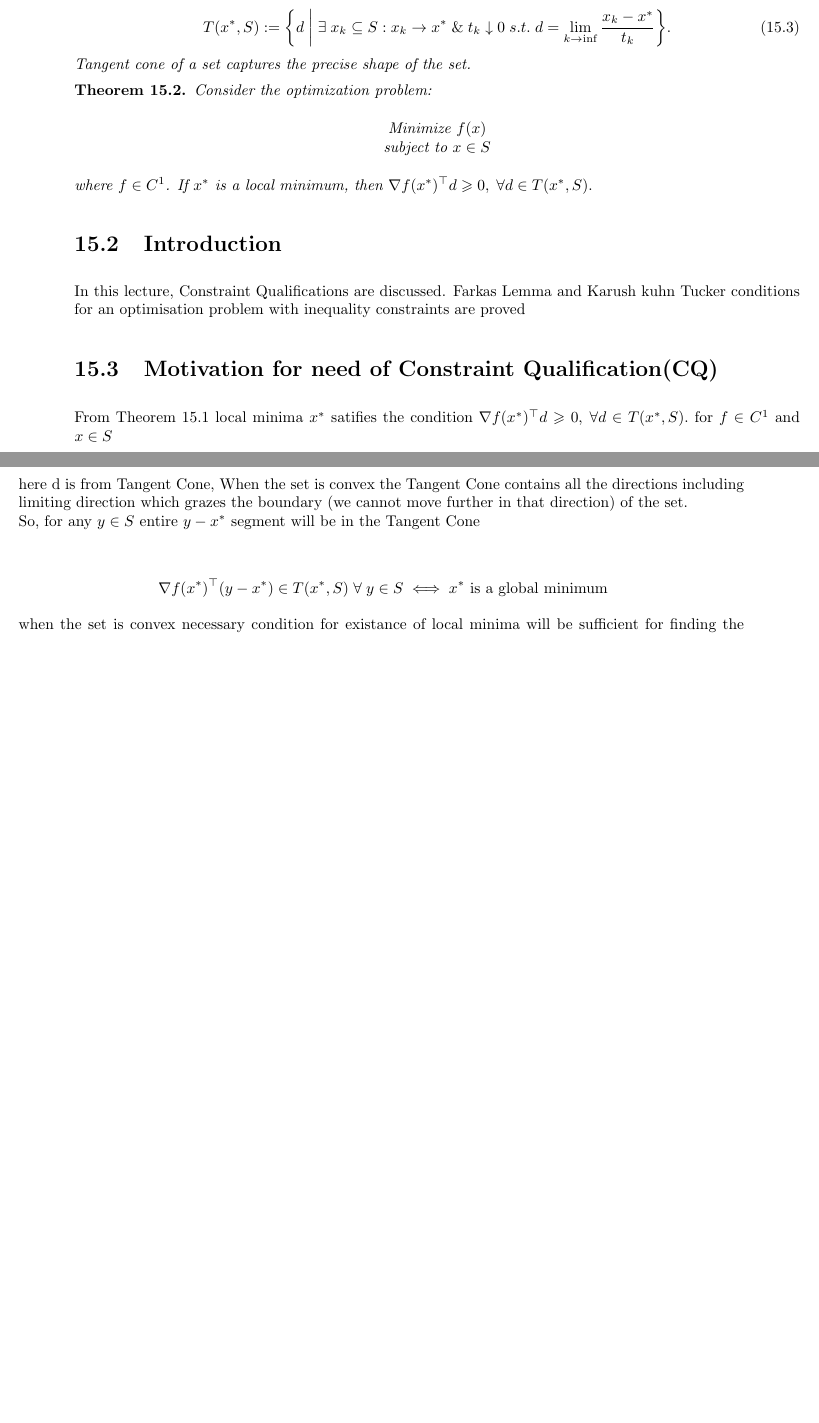
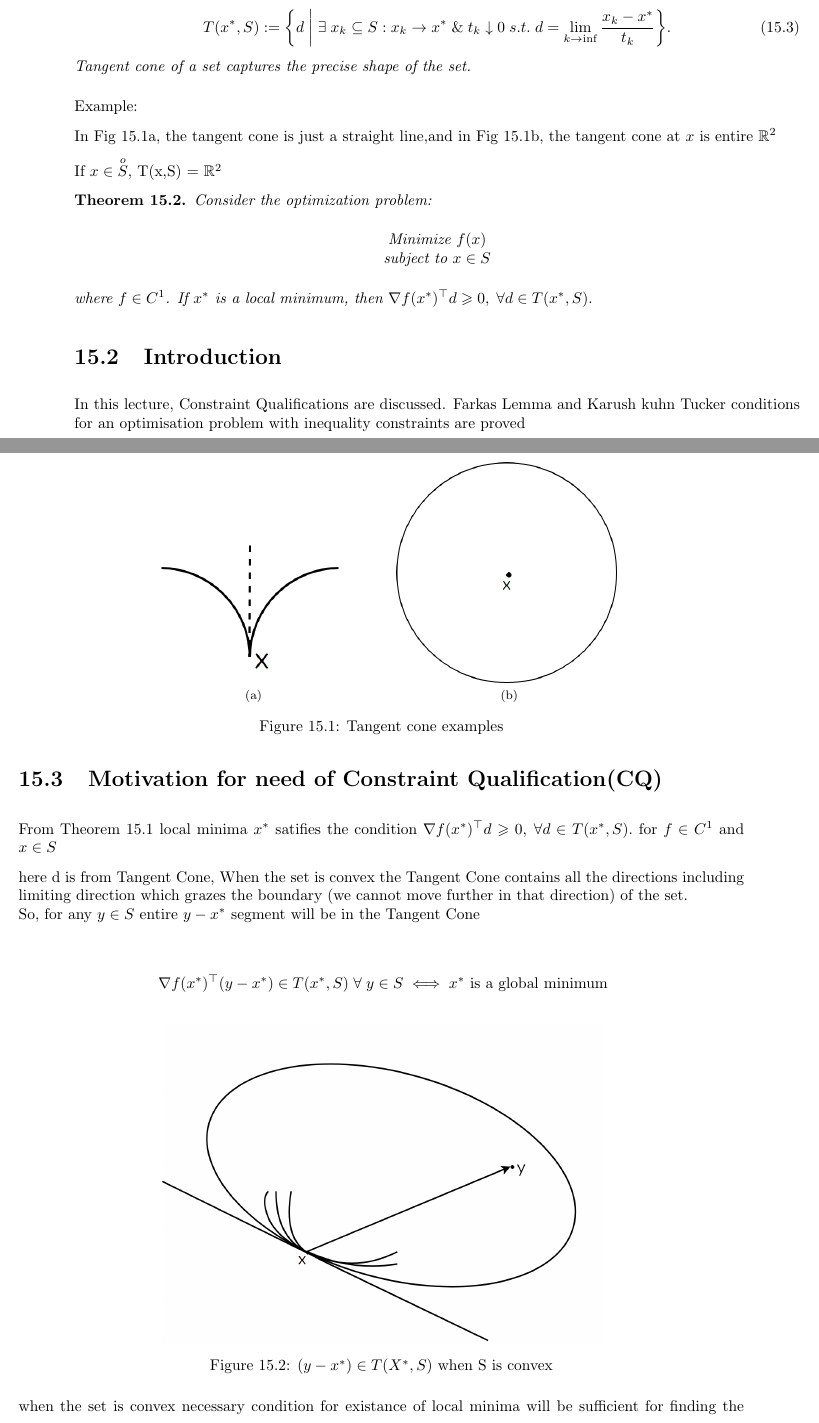
Before and after one commit to M-ark17/optimisation_script, a LaTeX document (SC607-2019-Lecture15.tex): two parts of pages 1 and 2 of 4 before the commit and two parts of pages 1 and 2 of 6 after it, joined at a grey line, cut so that both start at the same text, the shorter picture padded with empty space. Compiled offline with pdfLaTeX.

Commit message:
Images added in notes

```diff
--- a/SC607-2019-Lecture15.tex
+++ b/SC607-2019-Lecture15.tex
@@ -15,7 +15,7 @@
 %
 
 \usepackage{amsmath,amsfonts,graphicx,amsthm,amssymb}
-
+\usepackage{subfig}
 
 \newcounter{lecnum}
 \renewcommand{\thepage}{\thelecnum-\arabic{page}}
@@ -107,6 +103,22 @@ T(x^{*},S) := \bigg\{d\;\bigg|\; \exists\;{x_{k}}\subseteq S: {x_{k}}\rightarrow
 \end{equation}
 Tangent cone of a set captures the precise shape of the set.
 \end{define}
+
+Example:
+
+In Fig \ref{fig:example}a, the tangent cone is just a straight line,and in Fig \ref{fig:example}b, the tangent cone at $x$ is entire $\mathbb{R}^2$
+
+If $x \in \overset{o}{S}$, T(x,S) = $\mathbb{R}^2$
+\begin{figure}[h]
+%\includegraphics[scale=0.5]{images/pic1.png}
+	\centering
+    \subfloat[]{{\includegraphics[width=5cm]{images/pic1.png} }}
+    \qquad
+    \subfloat[]{{\includegraphics[width=5cm]{images/pic2.png} }}
+    \caption{Tangent cone examples}
+    \label{fig:example}
+\end{figure}
+
 \begin{theorem}
 Consider the optimization problem:
 \begin{center}
@@ -129,6 +141,12 @@ So, for any $y \in S$ entire $ y-x^*$ segment will be in the Tangent Cone \\
 
 $$\:\nabla f(x^{*})^\top(y-x^{*}) \in T(x^{*},S)  \; \forall \;y\in S \iff x^* \text{ is a global minimum}$$
 
+\begin{figure}[h]
+\center
+\includegraphics[width=10cm]{images/pic3.png}
+\caption{$(y-x^*) \in T(X^*, S)$ when S is convex}
+\end{figure}
+
 when the set is convex necessary condition for existance of local minima will be sufficient for finding the global minima.\\
 
 \subsubsection{Finding Tangent Cone}
```
Also changed, not shown: SC607-2019-Lecture15.pdf, images/pic4.png (added), SC607-2019-Lecture15.tex (28 more changed lines), 4 other files.
